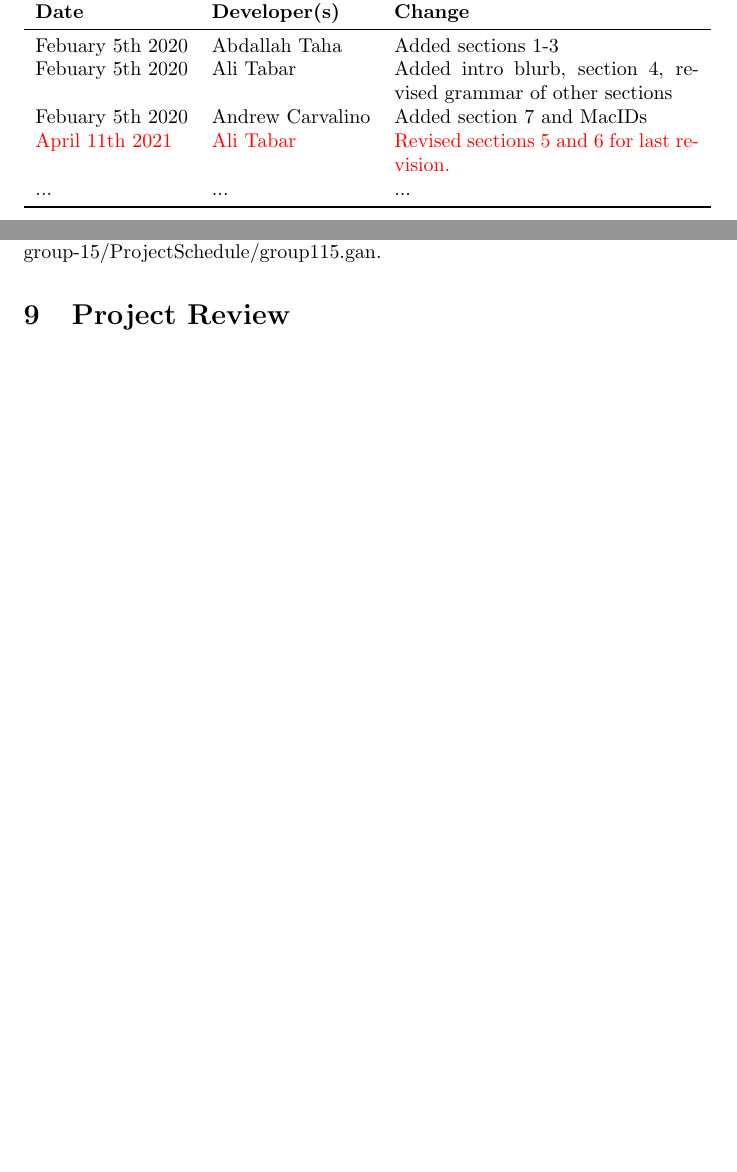
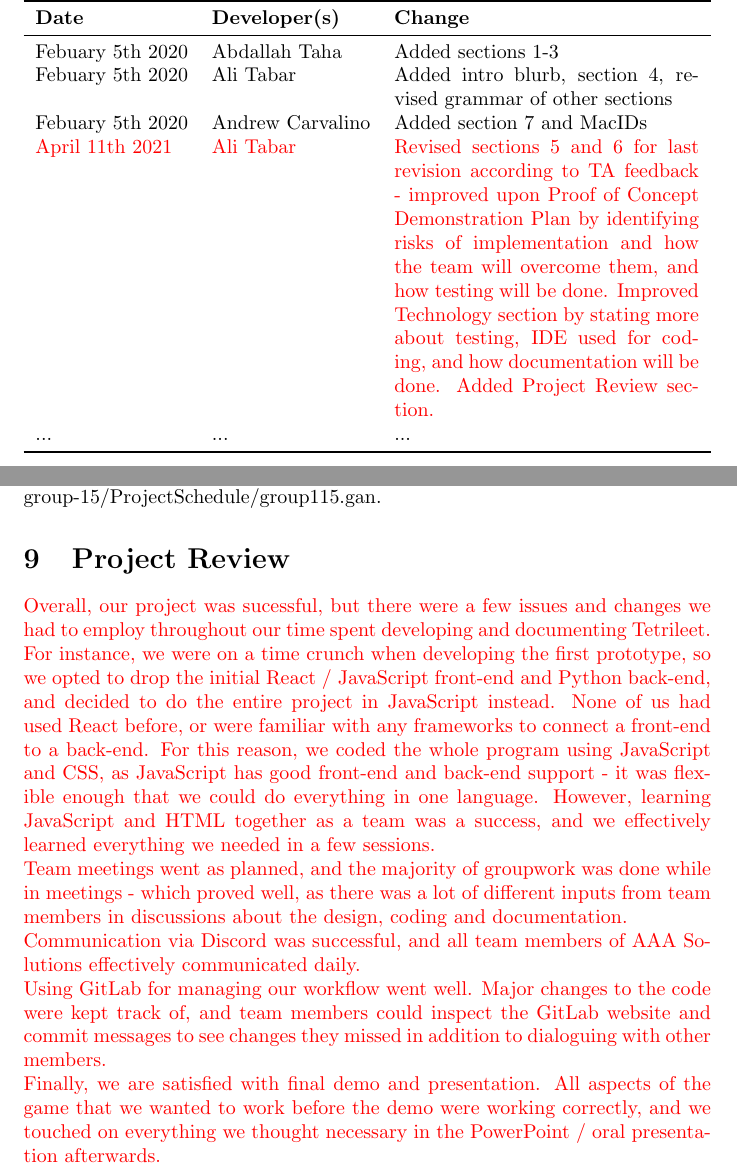
Before and after one commit to abrahamtaha1/Tetris-Game, a LaTeX document (Doc/Revision 1/DevelopmentPlan/DevelopmentPlan.tex): two parts of pages 1 and 4 of 4, joined at a grey line, cut so that both start at the same text, the shorter picture padded with empty space. Compiled offline with pdfLaTeX.

Commit message:
Revised dev plan

```diff
--- a/Doc/Revision 1/DevelopmentPlan/DevelopmentPlan.tex
+++ b/Doc/Revision 1/DevelopmentPlan/DevelopmentPlan.tex
@@ -26,7 +26,7 @@
 Febuary 5th 2020 & Abdallah Taha & Added sections 1-3 \\
 Febuary 5th 2020 & Ali Tabar & Added intro blurb, section 4, revised grammar of other sections \\
 Febuary 5th 2020 & Andrew Carvalino & Added section 7 and MacIDs \\
-\textcolor{red}{April 11th 2021} & \textcolor{red}{Ali Tabar} & \textcolor{red}{Revised sections 5 and 6 for last revision.}\\
+\textcolor{red}{April 11th 2021} & \textcolor{red}{Ali Tabar} & \textcolor{red}{Revised sections 5 and 6 for last revision according to TA feedback - improved upon Proof of Concept Demonstration Plan by identifying risks of implementation and how the team will overcome them, and how testing will be done. Improved Technology section by stating more about testing, IDE used for coding, and how documentation will be done. Added Project Review section.}\\
 ... & ... & ...\\
 \bottomrule
 \end{tabularx}
@@ -77,4 +77,12 @@ The Gantt chart of our project schedule is located in this repo, at 3xa3-L01-gro
 
 \section{Project Review}
 
+\textcolor{red}{Overall, our project was sucessful, but there were a few issues and changes we had to employ throughout our time spent developing and documenting Tetrileet.
+\\For instance, we were on a time crunch when developing the first prototype, so we opted to drop the initial React / JavaScript front-end and Python back-end, and decided to do the entire project in JavaScript instead. None of us had used React before, or were familiar with any frameworks to connect a front-end to a back-end. For this reason, we coded the whole program using JavaScript and CSS, as JavaScript has good front-end and back-end support - it was flexible enough that we could do everything in one language. However, learning JavaScript and HTML together as a team was a success, and we effectively learned everything we needed in a few sessions.
+\\Team meetings went as planned, and the majority of groupwork was done while in meetings - which proved well, as there was a lot of different inputs from team members in discussions about the design, coding and documentation.
+\\Communication via Discord was successful, and all team members of AAA Solutions effectively communicated  daily.
+\\ Using GitLab for managing our workflow went well. Major changes to the code were kept track of, and team members could inspect the GitLab website and commit messages to see changes they missed in addition to dialoguing with other members.
+\\Finally, we are satisfied with final demo and presentation. All aspects of the game that we wanted to work before the demo were working correctly, and we touched on everything we thought necessary in the PowerPoint / oral presentation afterwards.
+}
+
 \end{document}
```
Also changed, not shown: Doc/Revision 1/DevelopmentPlan/DevelopmentPlan.pdf, Doc/Revision 1/DevelopmentPlan/DevelopmentPlan.tex (4 more changed lines).
